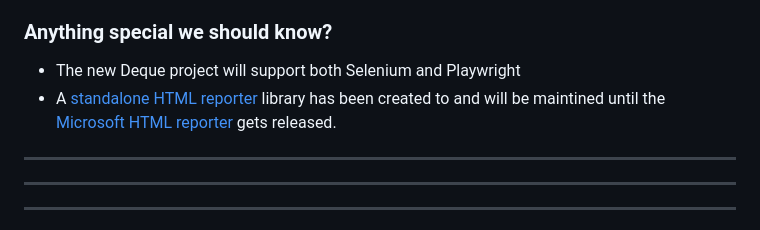
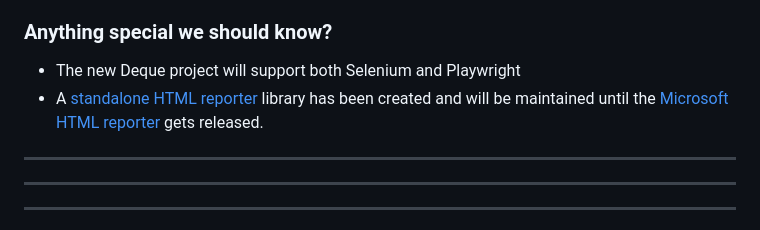
Before and after one commit to TroyWalshProf/SeleniumAxeDotnet, a Markdown page: README.md, the part around the change. Drawn GitHub-style.

Commit message:
Update README.md
Co-authored-by: Zoltán Lehóczky <zoltan.lehoczky@lombiq.com>

```diff
--- a/README.md
+++ b/README.md
@@ -28,7 +28,7 @@ The switch from Selenium.Axe to Deque.AxeCore is, by design, really straight for
   - This should help keep the .Net bindings at feature parity with the other official supported binding, such as Java and JavaScript
 ### Anything special we should know?
 - The new Deque project will support both Selenium and Playwright
-- A [standalone HTML reporter](https://github.com/TroyWalshProf/SeleniumAxeHtmlDotnet) library has been created to and will be maintined until the [Microsoft HTML reporter](https://github.com/microsoft/html-reporter-for-axe-core-dotnet) gets released.
+- A [standalone HTML reporter](https://github.com/TroyWalshProf/SeleniumAxeHtmlDotnet) library has been created and will be maintained until the [Microsoft HTML reporter](https://github.com/microsoft/html-reporter-for-axe-core-dotnet) gets released.
 
 ____
 ____
```
